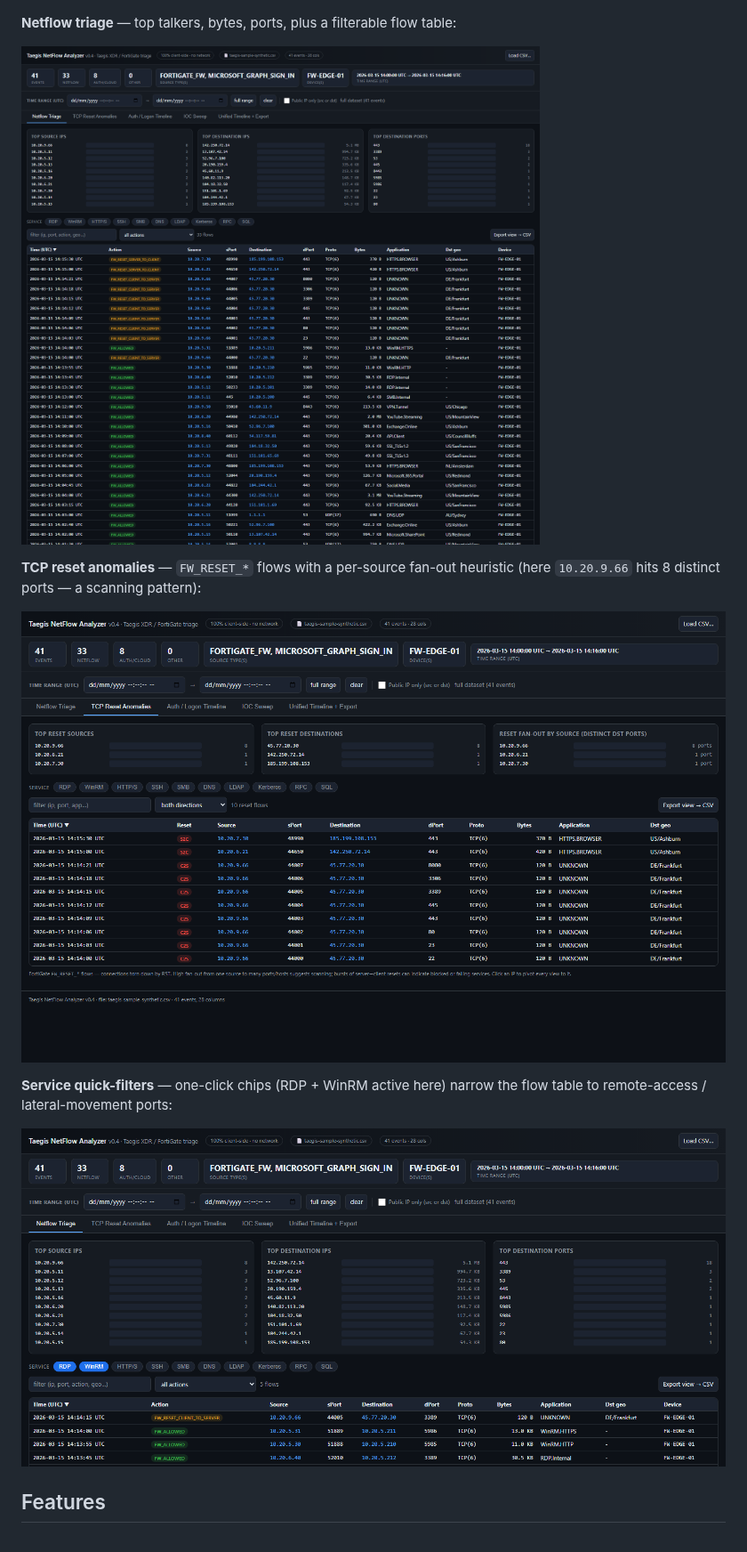
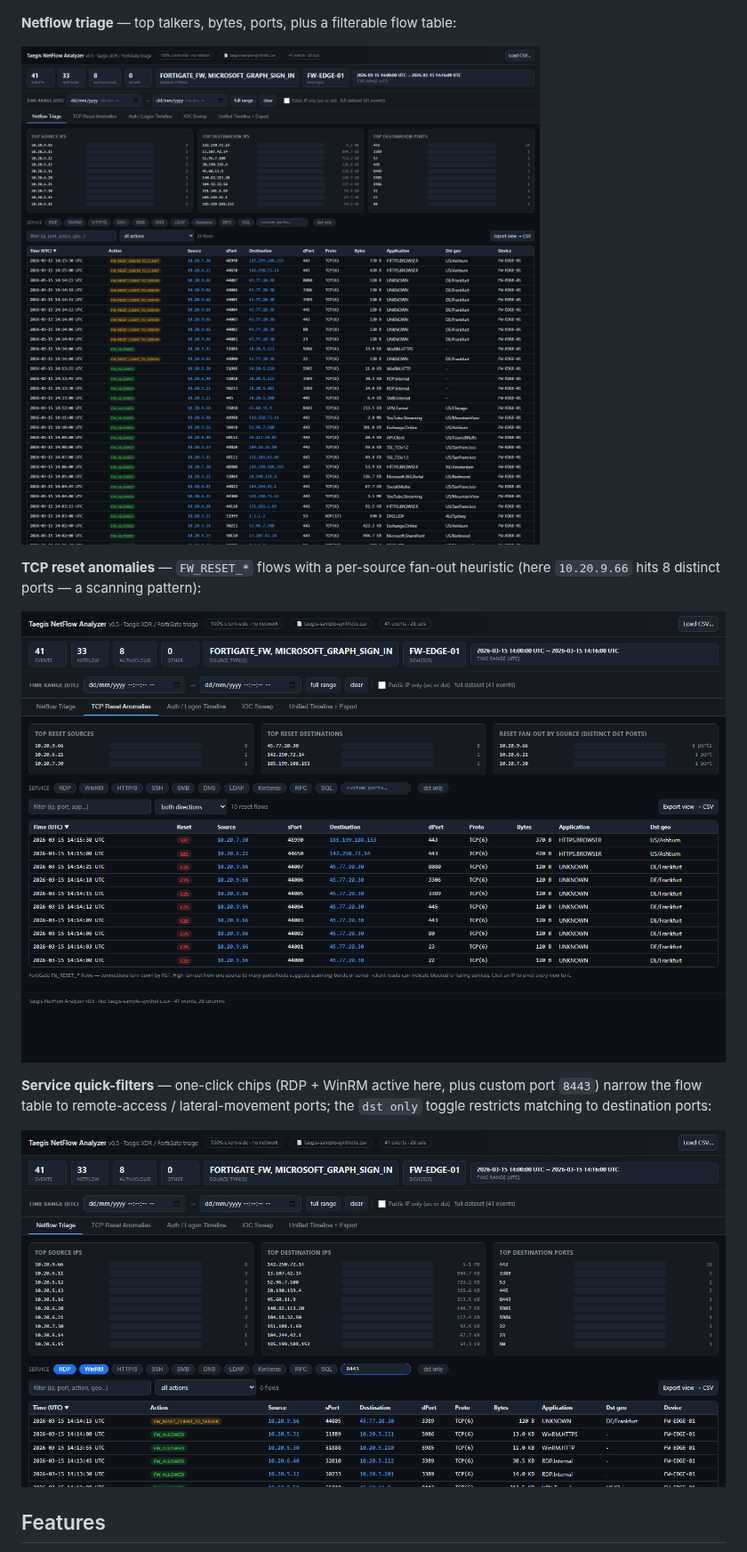
Before and after one commit to bpmorris22/taegis-xdr-analyzer, a Markdown page: README.md, the part around one of its changes. Shown at 89% size. GitHub-like rendering; pictures changed too: assets/02-netflow-synthetic.png, assets/03-tcp-reset-anomalies.png, assets/04-service-filter.png.

```diff
--- a/README.md
+++ b/README.md
@@ -30,7 +30,7 @@ _All screenshots use the fully synthetic sample in [`sample/`](sample/) — ever
 
 ![TCP reset anomalies](assets/03-tcp-reset-anomalies.png)
 
-**Service quick-filters** — one-click chips (RDP + WinRM active here) narrow the flow table to remote-access / lateral-movement ports:
+**Service quick-filters** — one-click chips (RDP + WinRM active here, plus custom port `8443`) narrow the flow table to remote-access / lateral-movement ports; the `dst only` toggle restricts matching to destination ports:
 
 ![Service quick-filter chips](assets/04-service-filter.png)
 
```
Also changed, not shown: other parts of README.md (+12 -5 lines), assets/01-opening.png, 2 other files.
